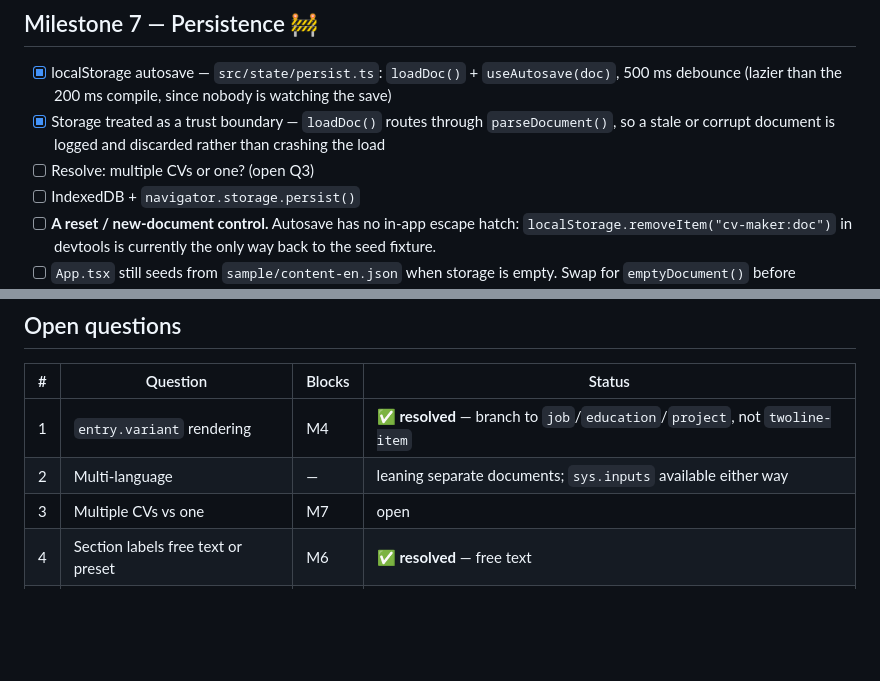
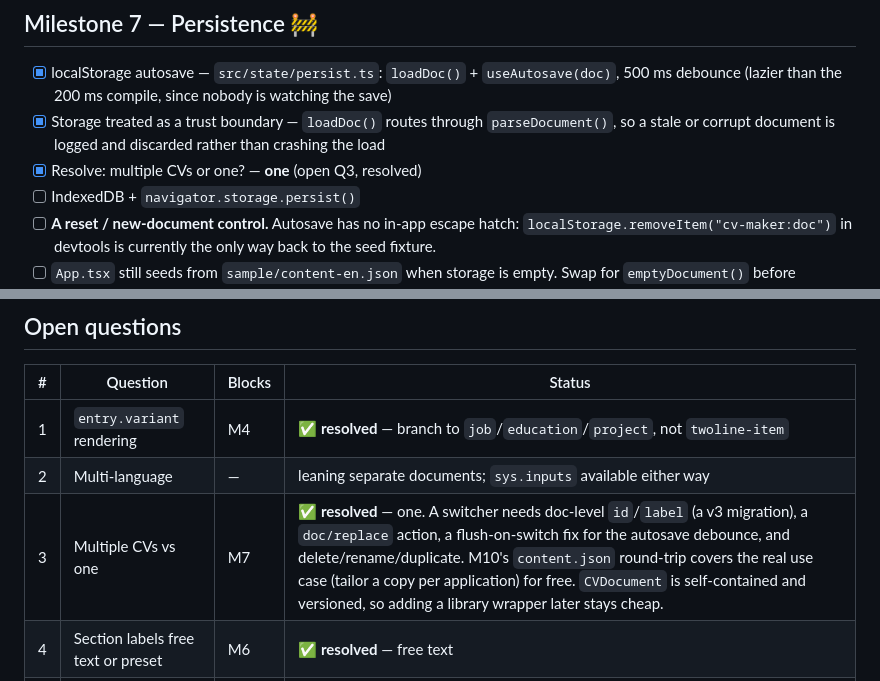
Before and after one commit to mricarte-i/cv-maker, a Markdown page: .agents/progress.md, 2 parts joined by grey strips. Drawn GitHub-style; blank space fills up the shorter version.

Commit message:
progress update

```diff
--- a/.agents/progress.md
+++ b/.agents/progress.md
@@ -389,7 +389,7 @@ covers the cold-start path.
 - [x] Storage treated as a trust boundary — `loadDoc()` routes through
       `parseDocument()`, so a stale or corrupt document is logged and discarded
       rather than crashing the load
-- [ ] Resolve: multiple CVs or one? (open Q3)
+- [x] Resolve: multiple CVs or one? — **one** (open Q3, resolved)
 - [ ] IndexedDB + `navigator.storage.persist()`
 - [ ] **A reset / new-document control.** Autosave has no in-app escape hatch:
       `localStorage.removeItem("cv-maker:doc")` in devtools is currently the only
@@ -422,6 +422,6 @@ covers the cold-start path.
 |---|---|---|---|
 | 1 | `entry.variant` rendering | M4 | ✅ **resolved** — branch to `job`/`education`/`project`, not `twoline-item` |
 | 2 | Multi-language | — | leaning separate documents; `sys.inputs` available either way |
-| 3 | Multiple CVs vs one | M7 | open |
+| 3 | Multiple CVs vs one | M7 | ✅ **resolved** — one. A switcher needs doc-level `id`/`label` (a v3 migration), a `doc/replace` action, a flush-on-switch fix for the autosave debounce, and delete/rename/duplicate. M10's `content.json` round-trip covers the real use case (tailor a copy per application) for free. `CVDocument` is self-contained and versioned, so adding a library wrapper later stays cheap. |
 | 4 | Section labels free text or preset | M6 | ✅ **resolved** — free text |
 | 5 | Compile-on-keystroke on mobile | M6 | **desktop resolved yes** (~8 ms round trip); phone untested |
```
Also changed, not shown: other parts of .agents/progress.md (+1 -1 lines).
